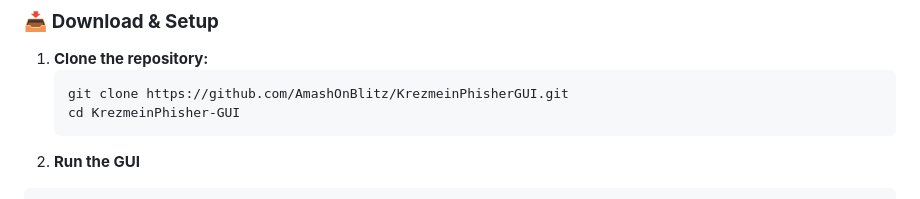
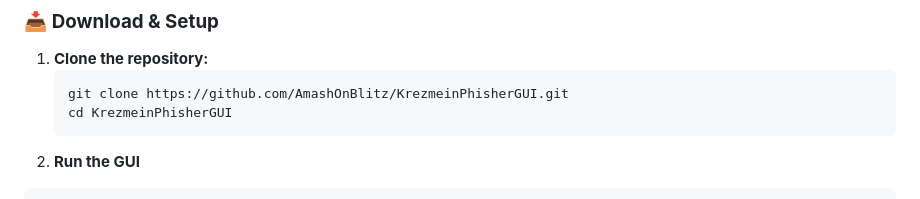
Before and after one commit to AmashOnBlitz/KrezmeinPhisherGUI, a Markdown page: README.md, the part around the change. Drawn GitHub-style.

````diff
--- a/README.md
+++ b/README.md
@@ -52,7 +52,7 @@ KrezmeinPhisher GUI currently supports **awareness simulations** for the followi
 1. **Clone the repository:**
    ```bash
    git clone https://github.com/AmashOnBlitz/KrezmeinPhisherGUI.git
-   cd KrezmeinPhisher-GUI
+   cd KrezmeinPhisherGUI
 2. **Run the GUI**
   ```bash
   Just double-click the KrezmeinPhisher.exe to start!
````
